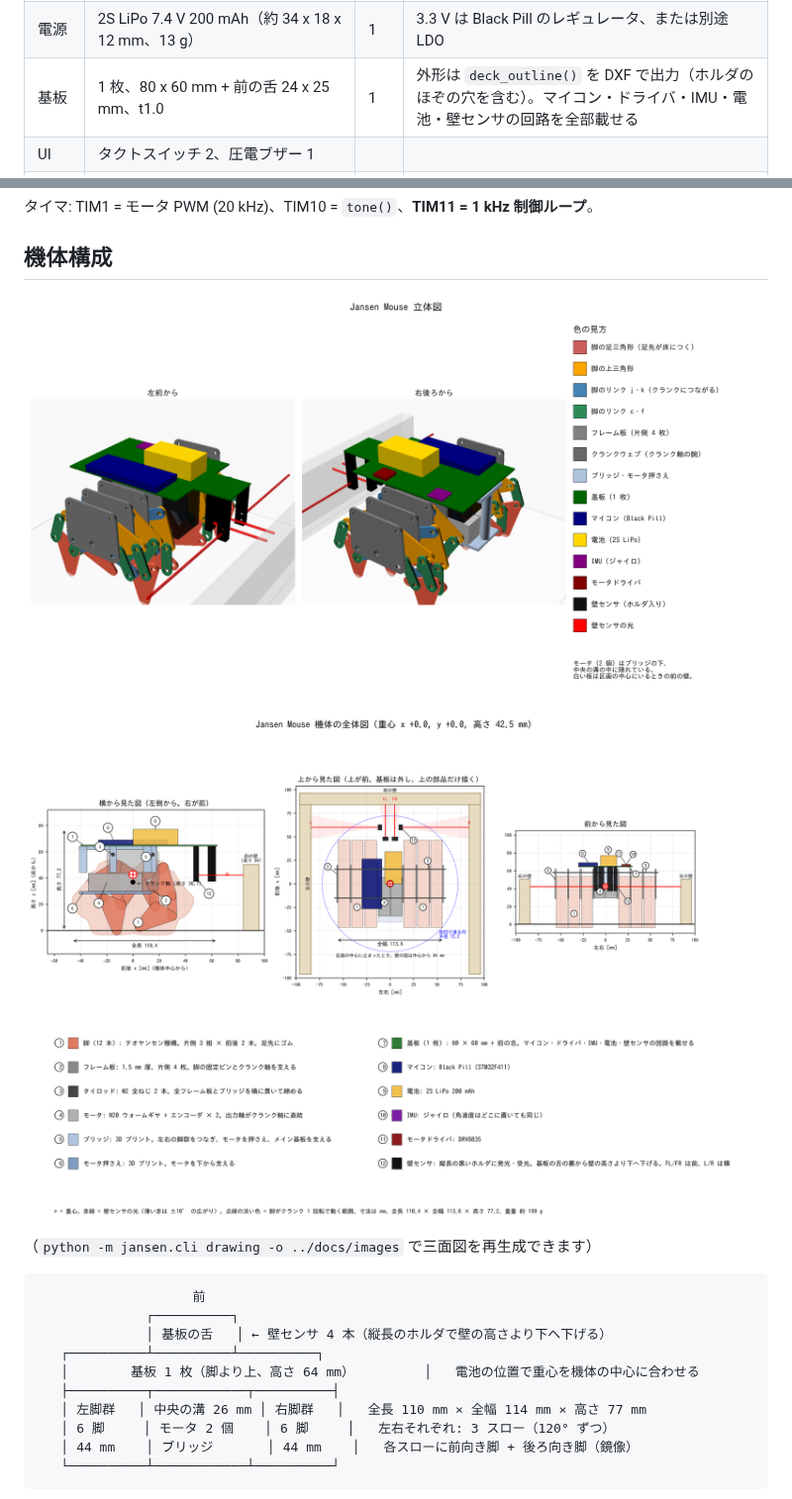
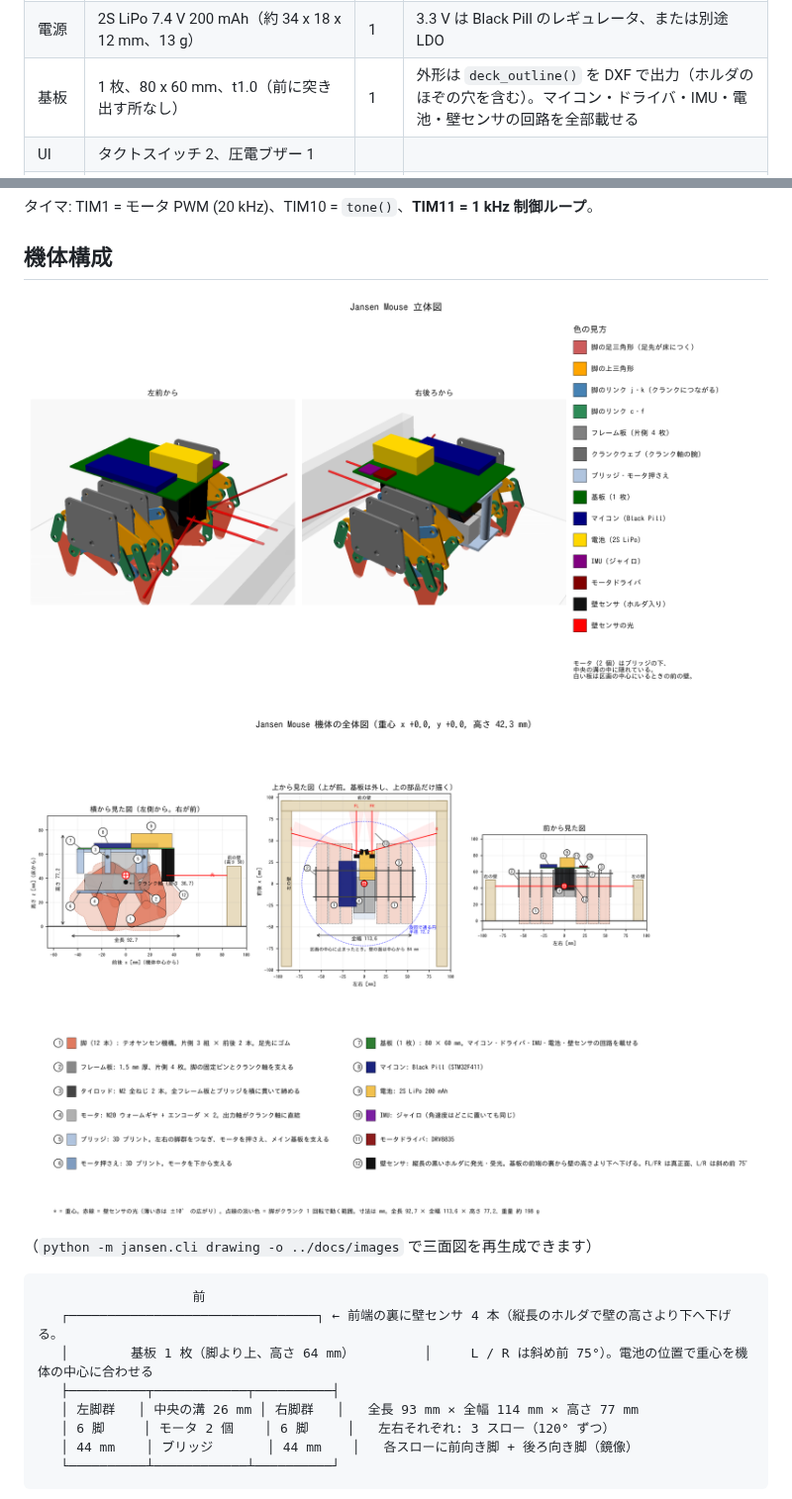
Before and after one commit to Tokoro0917/jansen-mouse, a Markdown page: docs/hardware.md, 2 parts joined by grey strips. Shown at 99% size. Rendered like a GitHub page; pictures changed too: docs/images/overview_3d.png, docs/images/overview_views.png.

````diff
--- a/docs/hardware.md
+++ b/docs/hardware.md
@@ -14,7 +14,7 @@
 | 受光アンプ | OPA2354（2 回路入り）、帰還 820 kΩ + 0.5 pF、+ 側に PD_BIAS 約 0.15 V | 2 | 電流-電圧変換。整定 約 2 µs（Mk4 の 2026-10-29 の値。浮遊容量が効くので実機で波形を見て決める） |
 | 壁センサのホルダ | 光を通さない黒い樹脂（光造形）、6.0 × 4.04 × 26.7 mm（縦長） | 4 | `sensor_holder()`。KOGUMA Mk4 / ToraNeko.Mk3 と同じ考え方で発光と受光を縦に重ね、基板の裏に下げる。基板が脚の上にあるので、壁より下に光を出すため縦に長くした。後ろの面の溝に足を沿わせる（足が短ければ線を継ぐ） |
 | 電源 | 2S LiPo 7.4 V 200 mAh（約 34 x 18 x 12 mm、13 g） | 1 | 3.3 V は Black Pill のレギュレータ、または別途 LDO |
-| 基板 | 1 枚、80 x 60 mm + 前の舌 24 x 25 mm、t1.0 | 1 | 外形は `deck_outline()` を DXF で出力（ホルダのほぞの穴を含む）。マイコン・ドライバ・IMU・電池・壁センサの回路を全部載せる |
+| 基板 | 1 枚、80 x 60 mm、t1.0（前に突き出す所なし） | 1 | 外形は `deck_outline()` を DXF で出力（ホルダのほぞの穴を含む）。マイコン・ドライバ・IMU・電池・壁センサの回路を全部載せる |
 | UI | タクトスイッチ 2、圧電ブザー 1 | | |
 | 脚 | 1.5 mm 厚 板（POM / アクリル のレーザー加工） | 12 脚分 | `cad/parts.scad`。12 脚を通路幅に収めるため 1.5 mm（[design.md](design.md#23-縮尺脚の本数板厚の決め方)） |
 | クランク軸 | クランクウェブ 12 枚（うち 2 枚はモータ軸用 `web_motor()`）、φ3 クランクピン 6 本、3 mm 六角シャフト 4 本 | | 六角穴で位相（120° ずつ）を合わせる |
@@ -56,12 +56,10 @@
 
 ```
                     前
-              ┌──────────┐
-              │ 基板の舌   │ ← 壁センサ 4 本（縦長のホルダで壁の高さより下へ下げる）
-   ┌──────────┴──────────┴──────────┐
-   │        基板 1 枚（脚より上、高さ 64 mm）         │   電池の位置で重心を機体の中心に合わせる
+   ┌────────────────────────────────┐ ← 前端の裏に壁センサ 4 本（縦長のホルダで壁の高さより下へ下げる。
+   │        基板 1 枚（脚より上、高さ 64 mm）         │     L / R は斜め前 75°）。電池の位置で重心を機体の中心に合わせる
    ├──────────┬────────────┬──────────┤
-   │ 左脚群   │ 中央の溝 26 mm │ 右脚群   │   全長 110 mm × 全幅 114 mm × 高さ 77 mm
+   │ 左脚群   │ 中央の溝 26 mm │ 右脚群   │   全長 93 mm × 全幅 114 mm × 高さ 77 mm
    │ 6 脚     │ モータ 2 個    │ 6 脚     │   左右それぞれ: 3 スロー（120° ずつ）
    │ 44 mm    │ ブリッジ       │ 44 mm    │   各スローに前向き脚 + 後ろ向き脚（鏡像）
    └──────────┴────────────┴──────────┘
````
Also changed, not shown: other parts of docs/hardware.md (+16 -12 lines), docs/design.md (+17 -8 lines), docs/jansen_report.md (+12 -14 lines), docs/images/assembly.png, 12 other files.
